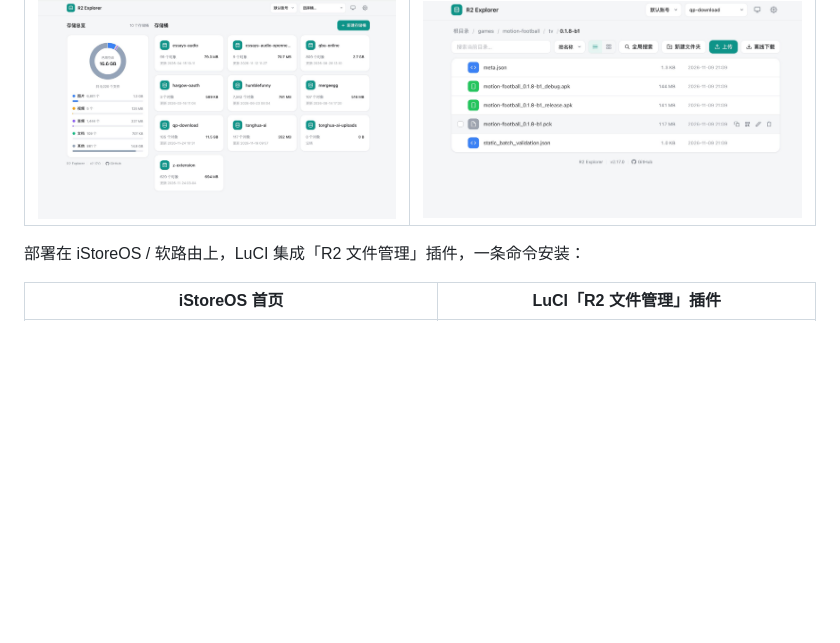
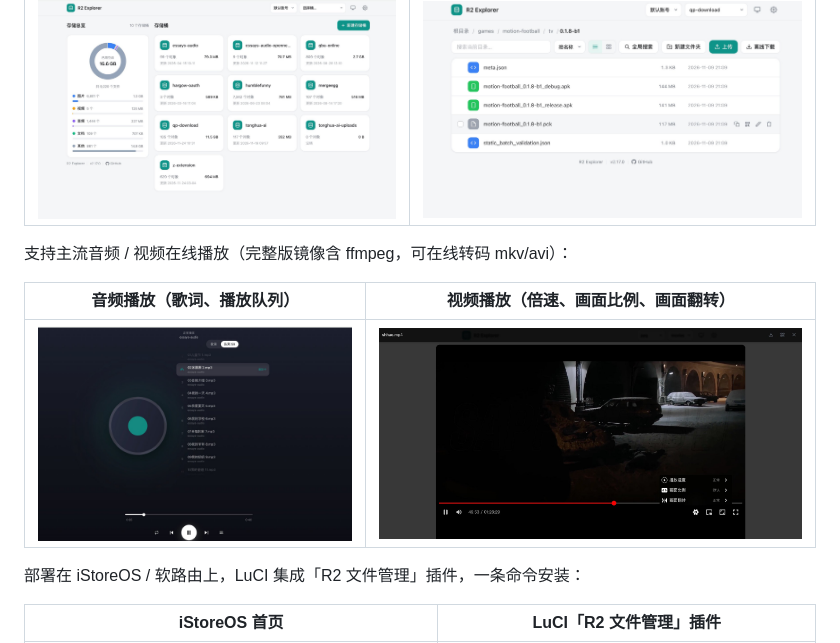
Before and after one commit to oikewll/r2-explorer, a Markdown page: README.md, the part around the change. Rendered like a GitHub page; pictures changed too: docs/screenshots/05-audio-player.jpg (added), docs/screenshots/06-video-player.jpg (added); blank space fills up the shorter version.

```diff
--- a/README.md
+++ b/README.md
@@ -27,6 +27,12 @@
 | 存储桶总览 | 文件浏览 |
 | :---: | :---: |
 | ![存储桶总览](docs/screenshots/03-bucket-overview.jpg) | ![文件浏览](docs/screenshots/04-file-browser.jpg) |
+
+支持主流音频 / 视频在线播放（完整版镜像含 ffmpeg，可在线转码 mkv/avi）：
+
+| 音频播放（歌词、播放队列） | 视频播放（倍速、画面比例、画面翻转） |
+| :---: | :---: |
+| ![音频播放](docs/screenshots/05-audio-player.jpg) | ![视频播放](docs/screenshots/06-video-player.jpg) |
 
 部署在 iStoreOS / 软路由上，LuCI 集成「R2 文件管理」插件，一条命令安装：
 
```
Also changed, not shown: README.en.md (+6 -0 lines).
